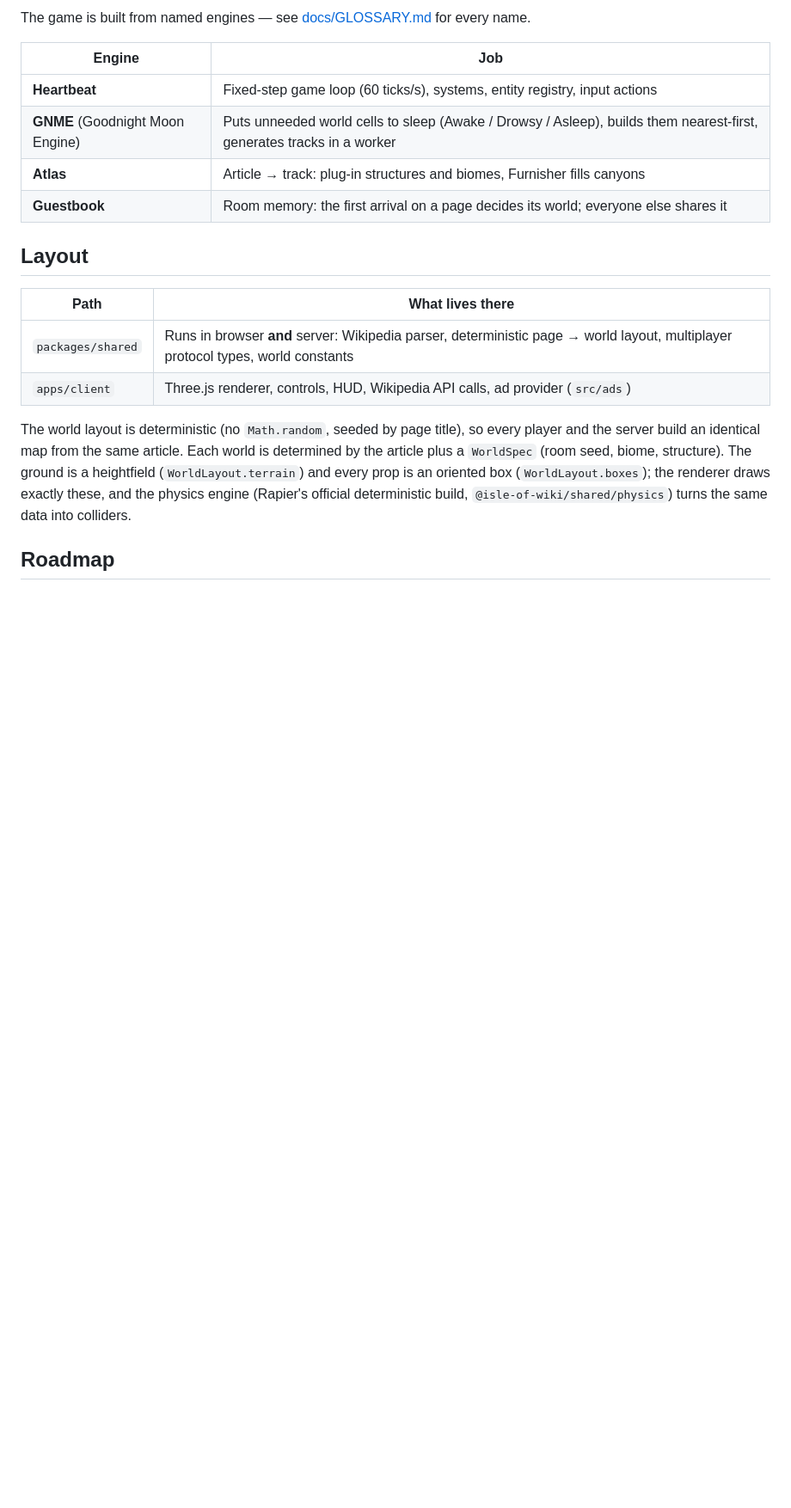
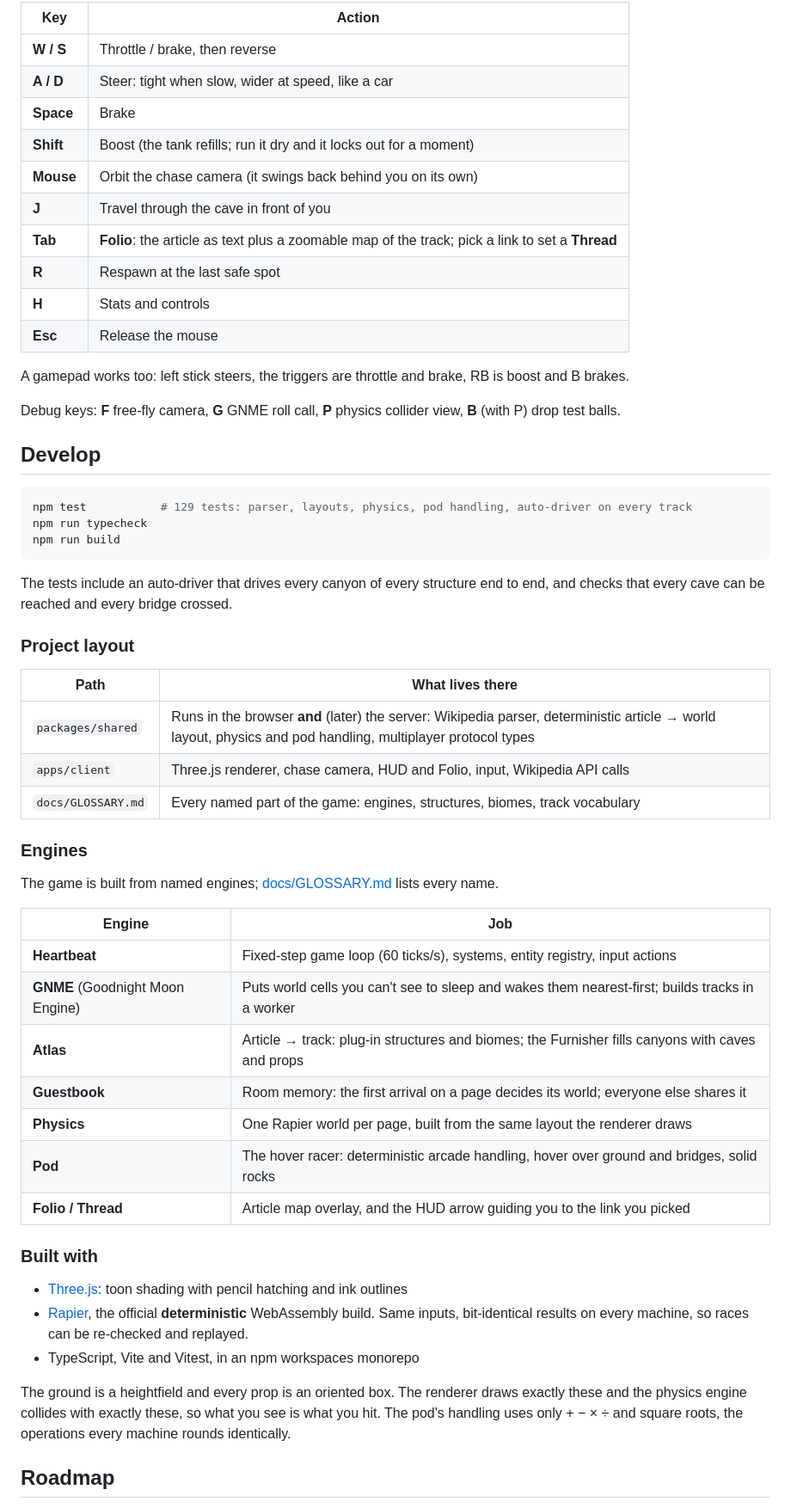
Before and after one commit to prsrwt/isle-of-wiki, a Markdown page: README.md, the part around one of its changes. Shown at 86% size. Drawn GitHub-style; blank space fills up the shorter version.

````diff
--- a/README.md
+++ b/README.md
@@ -21,24 +35,66 @@ npm run typecheck
 
-The game is built from named engines — see [docs/GLOSSARY.md](docs/GLOSSARY.md) for every name.
+| Key | Action |
+|---|---|
+| **W / S** | Throttle / brake, then reverse |
+| **A / D** | Steer: tight when slow, wider at speed, like a car |
+| **Space** | Brake |
+| **Shift** | Boost (the tank refills; run it dry and it locks out for a moment) |
+| **Mouse** | Orbit the chase camera (it swings back behind you on its own) |
+| **J** | Travel through the cave in front of you |
+| **Tab** | **Folio**: the article as text plus a zoomable map of the track; pick a link to set a **Thread** |
+| **R** | Respawn at the last safe spot |
+| **H** | Stats and controls |
+| **Esc** | Release the mouse |
+
+A gamepad works too: left stick steers, the triggers are throttle and brake, RB is boost and B
+brakes.
+
+Debug keys: **F** free-fly camera, **G** GNME roll call, **P** physics collider view,
+**B** (with P) drop test balls.
+
+## Develop
+
+```sh
+npm test           # 129 tests: parser, layouts, physics, pod handling, auto-driver on every track
+npm run typecheck
+npm run build
+```
+
+The tests include an auto-driver that drives every canyon of every structure end to end, and
+checks that every cave can be reached and every bridge crossed.
+
+### Project layout
+
+| Path | What lives there |
+|---|---|
+| `packages/shared` | Runs in the browser **and** (later) the server: Wikipedia parser, deterministic article → world layout, physics and pod handling, multiplayer protocol types |
+| `apps/client` | Three.js renderer, chase camera, HUD and Folio, input, Wikipedia API calls |
+| `docs/GLOSSARY.md` | Every named part of the game: engines, structures, biomes, track vocabulary |
+
+### Engines
+
+The game is built from named engines; [docs/GLOSSARY.md](docs/GLOSSARY.md) lists every name.
 
 | Engine | Job |
 |---|---|
 | **Heartbeat** | Fixed-step game loop (60 ticks/s), systems, entity registry, input actions |
-| **GNME** (Goodnight Moon Engine) | Puts unneeded world cells to sleep (Awake / Drowsy / Asleep), builds them nearest-first, generates tracks in a worker |
-| **Atlas** | Article → track: plug-in structures and biomes, Furnisher fills canyons |
+| **GNME** (Goodnight Moon Engine) | Puts world cells you can't see to sleep and wakes them nearest-first; builds tracks in a worker |
+| **Atlas** | Article → track: plug-in structures and biomes; the Furnisher fills canyons with caves and props |
 | **Guestbook** | Room memory: the first arrival on a page decides its world; everyone else shares it |
+| **Physics** | One Rapier world per page, built from the same layout the renderer draws |
+| **Pod** | The hover racer: deterministic arcade handling, hover over ground and bridges, solid rocks |
+| **Folio / Thread** | Article map overlay, and the HUD arrow guiding you to the link you picked |
 
-## Layout
+### Built with
 
-| Path | What lives there |
-|---|---|
-| `packages/shared` | Runs in browser **and** server: Wikipedia parser, deterministic page → world layout, multiplayer protocol types, world constants |
-| `apps/client` | Three.js renderer, controls, HUD, Wikipedia API calls, ad provider (`src/ads`) |
+- [Three.js](https://threejs.org/): toon shading with pencil hatching and ink outlines
+- [Rapier](https://rapier.rs/), the official **deterministic** WebAssembly build. Same inputs,
+  bit-identical results on every machine, so races can be re-checked and replayed.
+- TypeScript, Vite and Vitest, in an npm workspaces monorepo
 
-The world layout is deterministic (no `Math.random`, seeded by page title), so every player and
-the server build an identical map from the same article. Each world is determined by the article plus a `WorldSpec` (room seed, biome, structure). The ground is a heightfield (`WorldLayout.terrain`) and every prop is an oriented box
-(`WorldLayout.boxes`); the renderer draws exactly these, and the physics engine (Rapier's official
-deterministic build, `@isle-of-wiki/shared/physics`) turns the same data into colliders.
+The ground is a heightfield and every prop is an oriented box. The renderer draws exactly these
+and the physics engine collides with exactly these, so what you see is what you hit. The pod's
+handling uses only + − × ÷ and square roots, the operations every machine rounds identically.
 
 ## Roadmap
 
````
Also changed, not shown: other parts of README.md (+34 -30 lines), docs/media/caves.png (added), docs/media/hero.png (added).
